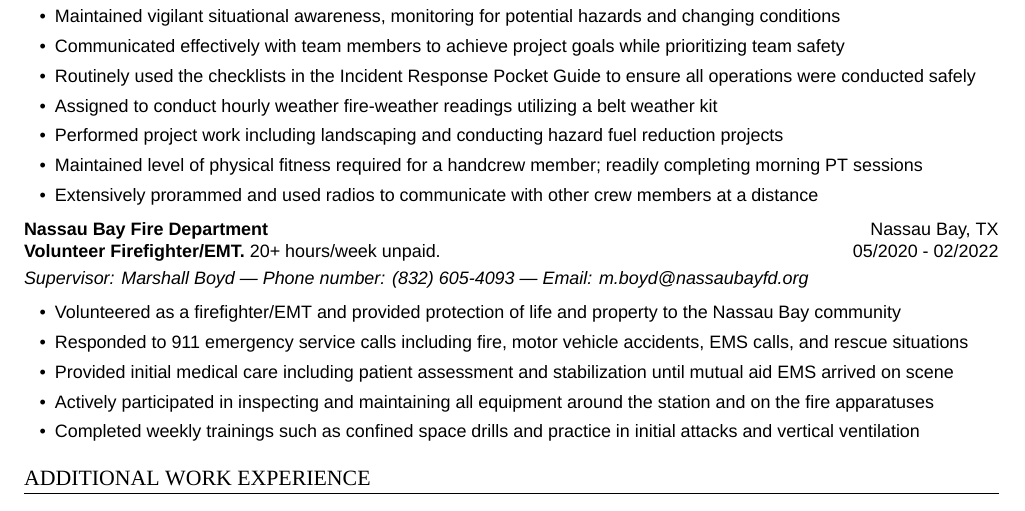
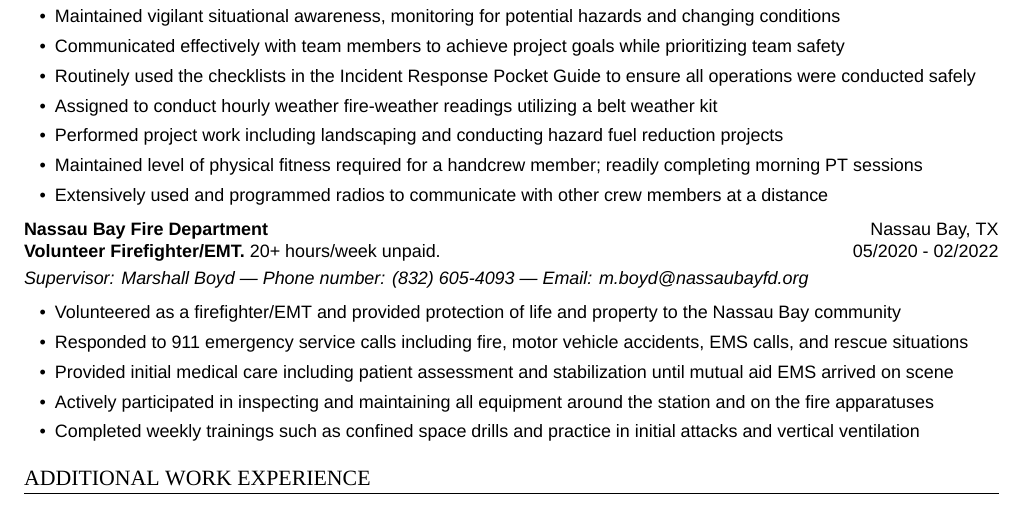
Before and after one commit to hgducharme/resume, a LaTeX CV (resume.tex, which reads usajobs_components.tex): part of page 1 of 3, cut so that both start at the same text. Compiled offline with XeLaTeX; a missing font is replaced by an installed copy or a similar font.

Commit message:
fixed typo

```diff
--- a/usajobs_components.tex
+++ b/usajobs_components.tex
@@ -18,7 +18,7 @@
     \item Assigned to conduct hourly weather fire-weather readings utilizing a belt weather kit
     \item Performed project work including landscaping and conducting hazard fuel reduction projects
     \item Maintained level of physical fitness required for a handcrew member; readily completing morning PT sessions
-    \item Extensively prorammed and used radios to communicate with other crew members at a distance
+    \item Extensively used and programmed radios to communicate with other crew members at a distance
 \end{itemize}
 }
 
```
